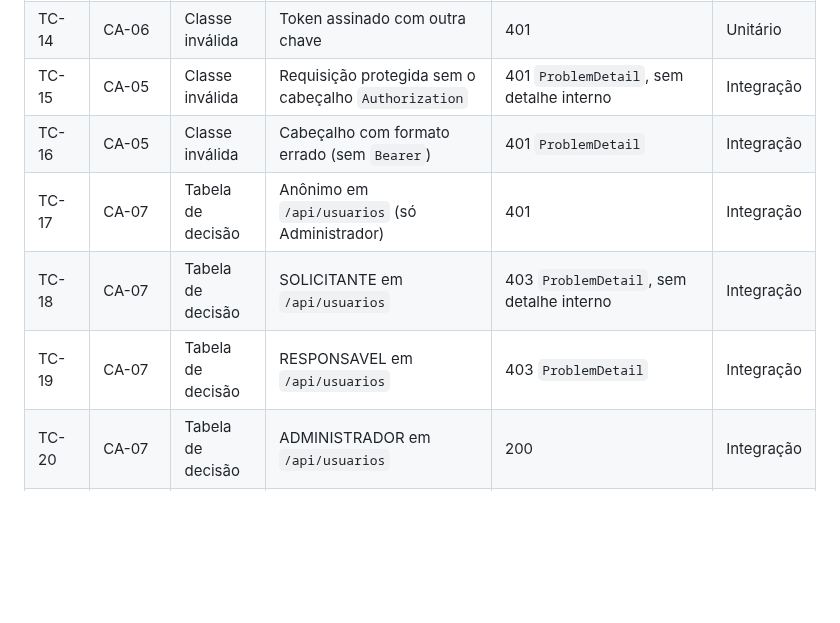
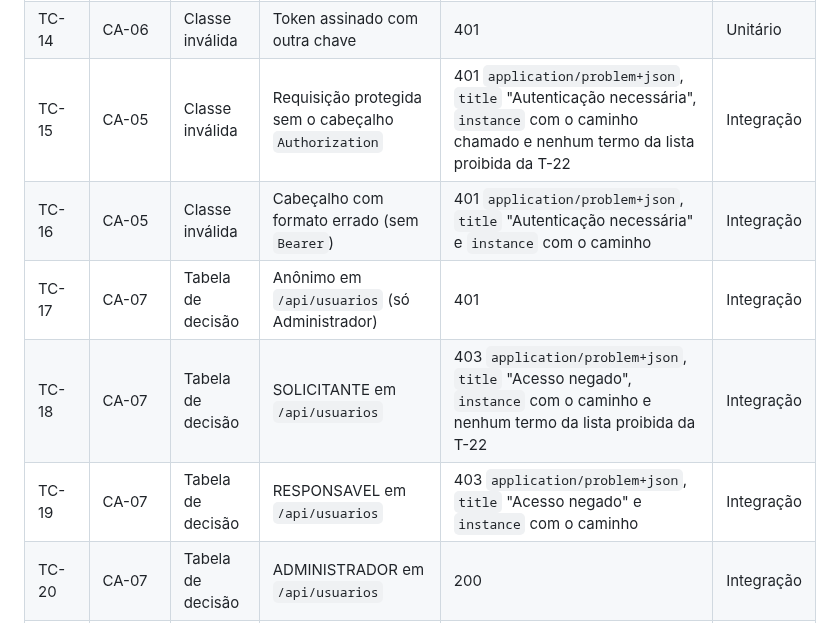
Before and after one commit to renatarsilva/projeto-qualidade-software-senac, a Markdown page: docs/specs/T-15-autenticacao-e-autorizacao.md, the part around the change. Rendered like a GitHub page; blank space fills up the shorter version.

Commit message:
docs(spec): detalha a resposta real de 401 e 403 nos casos de teste (T-15)
Os casos conferem Content-Type problem+json, title, instance e a lista de
termos proibidos da T-22.

Co-Authored-By: Claude Sonnet 5.5 <noreply@anthropic.com>

```diff
--- a/docs/specs/T-15-autenticacao-e-autorizacao.md
+++ b/docs/specs/T-15-autenticacao-e-autorizacao.md
@@ -226,11 +226,11 @@ A autorização é testada com um controller de teste (só em `src/test`) com um
 | TC-12 | CA-06 | Valor limite | Token usado 30 min depois de emitido | 401 (expirado) | Unitário |
 | TC-13 | CA-06 | Classe inválida | Token com uma letra alterada | 401 | Unitário |
 | TC-14 | CA-06 | Classe inválida | Token assinado com outra chave | 401 | Unitário |
-| TC-15 | CA-05 | Classe inválida | Requisição protegida sem o cabeçalho `Authorization` | 401 `ProblemDetail`, sem detalhe interno | Integração |
-| TC-16 | CA-05 | Classe inválida | Cabeçalho com formato errado (sem `Bearer`) | 401 `ProblemDetail` | Integração |
+| TC-15 | CA-05 | Classe inválida | Requisição protegida sem o cabeçalho `Authorization` | 401 `application/problem+json`, `title` "Autenticação necessária", `instance` com o caminho chamado e nenhum termo da lista proibida da T-22 | Integração |
+| TC-16 | CA-05 | Classe inválida | Cabeçalho com formato errado (sem `Bearer`) | 401 `application/problem+json`, `title` "Autenticação necessária" e `instance` com o caminho | Integração |
 | TC-17 | CA-07 | Tabela de decisão | Anônimo em `/api/usuarios` (só Administrador) | 401 | Integração |
-| TC-18 | CA-07 | Tabela de decisão | SOLICITANTE em `/api/usuarios` | 403 `ProblemDetail`, sem detalhe interno | Integração |
-| TC-19 | CA-07 | Tabela de decisão | RESPONSAVEL em `/api/usuarios` | 403 `ProblemDetail` | Integração |
+| TC-18 | CA-07 | Tabela de decisão | SOLICITANTE em `/api/usuarios` | 403 `application/problem+json`, `title` "Acesso negado", `instance` com o caminho e nenhum termo da lista proibida da T-22 | Integração |
+| TC-19 | CA-07 | Tabela de decisão | RESPONSAVEL em `/api/usuarios` | 403 `application/problem+json`, `title` "Acesso negado" e `instance` com o caminho | Integração |
 | TC-20 | CA-07 | Tabela de decisão | ADMINISTRADOR em `/api/usuarios` | 200 | Integração |
 | TC-21 | CA-07 | Tabela de decisão | Cada um dos 4 (anônimo e 3 perfis) em uma rota só de autenticados | Anônimo 401; os 3 perfis 200 | Integração |
 | TC-22 | CA-08 | Classe inválida | Rota criada sem nenhuma regra de perfil declarada | Recusada para todos os perfis (negar por padrão) | Integração |
```
